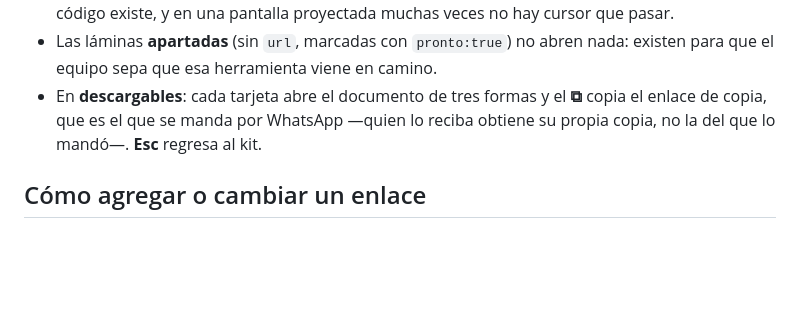
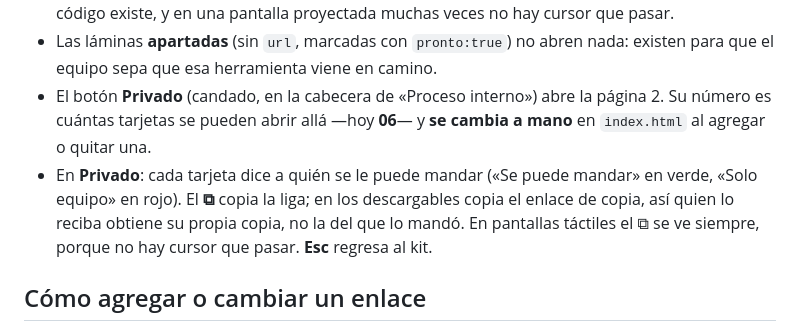
Before and after one commit to sanoapro/activa, a Markdown page: paginas/kit-comercial/README.md, the part around one of its changes. Rendered like a GitHub page; blank space fills up the shorter version.

```diff
--- a/paginas/kit-comercial/README.md
+++ b/paginas/kit-comercial/README.md
@@ -69,9 +71,13 @@ obligatorias.
   el código existe, y en una pantalla proyectada muchas veces no hay cursor que pasar.
 - Las láminas **apartadas** (sin `url`, marcadas con `pronto:true`) no abren nada: existen para
   que el equipo sepa que esa herramienta viene en camino.
-- En **descargables**: cada tarjeta abre el documento de tres formas y el **⧉** copia el enlace de
-  copia, que es el que se manda por WhatsApp —quien lo reciba obtiene su propia copia, no la del
-  que lo mandó—. **Esc** regresa al kit.
+- El botón **Privado** (candado, en la cabecera de «Proceso interno») abre la página 2. Su número
+  es cuántas tarjetas se pueden abrir allá —hoy **06**— y **se cambia a mano** en `index.html`
+  al agregar o quitar una.
+- En **Privado**: cada tarjeta dice a quién se le puede mandar («Se puede mandar» en verde,
+  «Solo equipo» en rojo). El **⧉** copia la liga; en los descargables copia el enlace de copia,
+  así quien lo reciba obtiene su propia copia, no la del que lo mandó. En pantallas táctiles el
+  ⧉ se ve siempre, porque no hay cursor que pasar. **Esc** regresa al kit.
 
 ## Cómo agregar o cambiar un enlace
 
```
Also changed, not shown: other parts of paginas/kit-comercial/README.md (+58 -13 lines).
